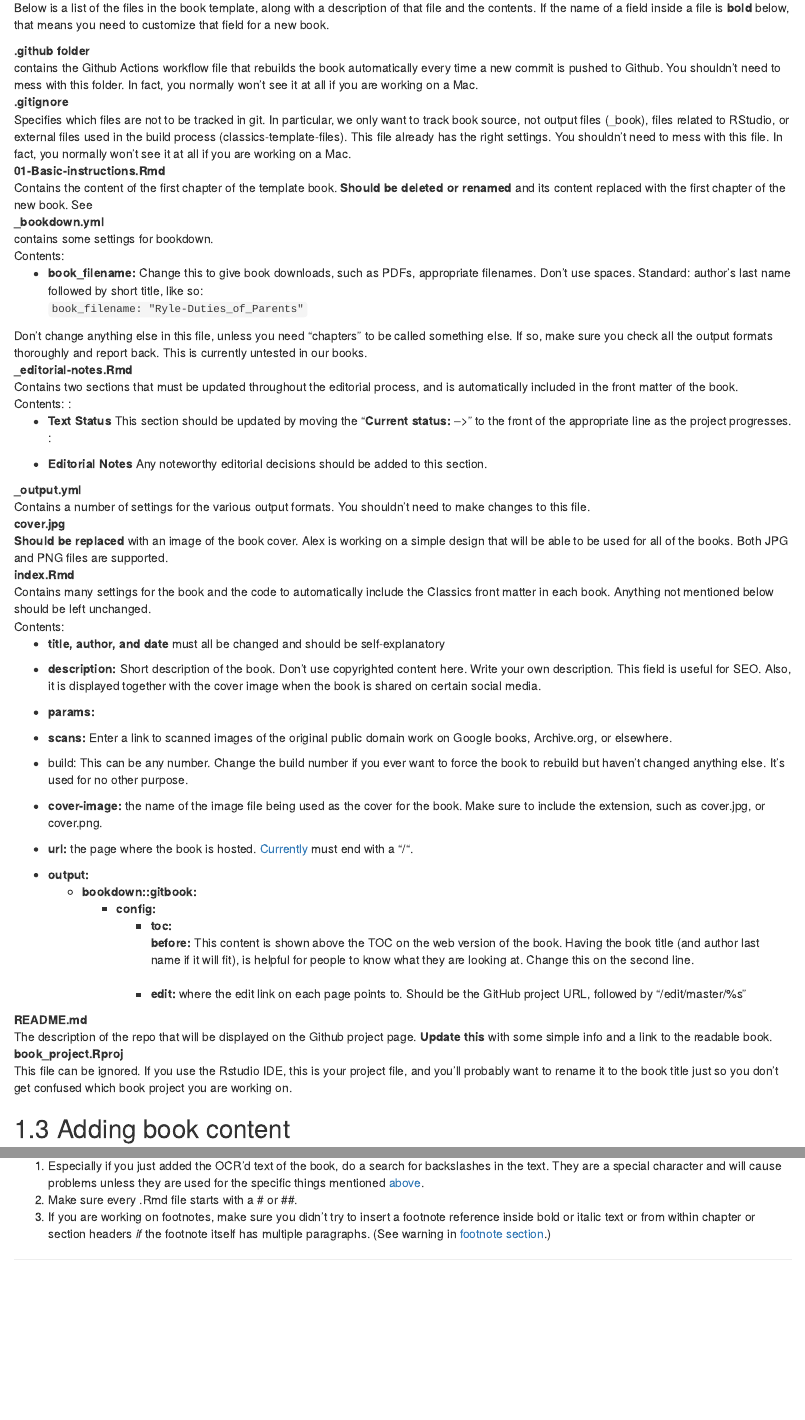
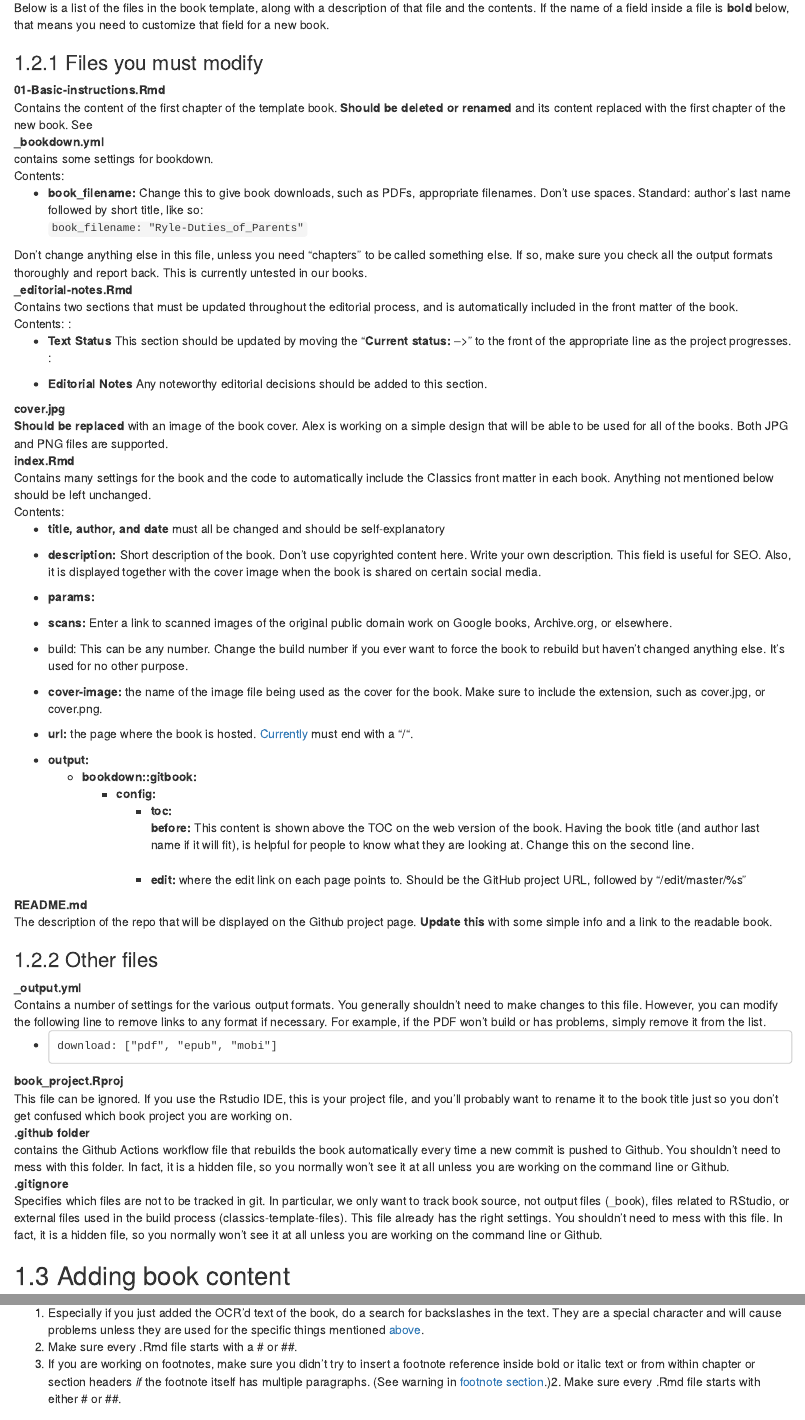
Before and after one commit to warhornmedia/classics-documentation, an R Markdown document (01-classics.Rmd): the page in a window 1100 px wide, from 1430 px down, and a second part further down, joined at a grey line. Rendered offline with R 4.5, knitr and Pandoc, with nearby package versions; drawn as R Markdown's standard HTML page in place of the format the file asks for.

Commit message:
Separate list of files to modify from the rest

```diff
--- a/01-classics.Rmd
+++ b/01-classics.Rmd
@@ -39,11 +39,7 @@ Now you can open the file that ends in .Rproj, and you should be able to click "
 
 Below is a list of the files in the book template, along with a description of that file and the contents. If the name of a field inside a file is **bold** below, that means you need to customize that field for a new book.
 
-.github folder
-: contains the Github Actions workflow file that rebuilds the book automatically every time a new commit is pushed to Github. You shouldn't need to mess with this folder. In fact, you normally won't see it at all if you are working on a Mac.
-
-.gitignore
-: Specifies which files are not to be tracked in git. In particular, we only want to track book source, not output files (_book), files related to RStudio, or external files used in the build process (classics-template-files). This file already has the right settings. You shouldn't need to mess with this file. In fact, you normally won't see it at all if you are working on a Mac.
+### Files you must modify
 
 01-Basic-instructions.Rmd
 : Contains the content of the first chapter of the template book. **Should be deleted or renamed** and its content replaced with the first chapter of the new book. See
@@ -66,9 +62,6 @@ _editorial-notes.Rmd
 : - **Text Status** This section should be updated by moving the "**Current status:** -->" to the front of the appropriate line as the project progresses.
 :
 : - **Editorial Notes** Any noteworthy editorial decisions should be added to this section.
-
-_output.yml
-: Contains a number of settings for the various output formats. You shouldn’t need to make changes to this file.
 
 cover.jpg
 : **Should be replaced** with an image of the book cover. Alex is working on a simple design that will be able to be used for all of the books. Both JPG and PNG files are supported.
@@ -95,8 +88,22 @@ index.Rmd
 README.md
 : The description of the repo that will be displayed on the Github project page. **Update this** with some simple info and a link to the readable book.
 
+### Other files
+
+_output.yml
+: Contains a number of settings for the various output formats. You generally shouldn’t need to make changes to this file. However, you can modify the following line to remove links to any format if necessary. For example, if the PDF won't build or has problems, simply remove it from the list.
+:
+: -     download: ["pdf", "epub", "mobi"]
+
 book_project.Rproj
 : This file can be ignored. If you use the Rstudio IDE, this is your project file, and you’ll probably want to rename it to the book title just so you don’t get confused which book project you are working on.
+
+.github folder
+: contains the Github Actions workflow file that rebuilds the book automatically every time a new commit is pushed to Github. You shouldn't need to mess with this folder. In fact, it is a hidden file, so you normally won't see it at all unless you are working on the command line or Github.
+
+.gitignore
+: Specifies which files are not to be tracked in git. In particular, we only want to track book source, not output files (_book), files related to RStudio, or external files used in the build process (classics-template-files). This file already has the right settings. You shouldn't need to mess with this file. In fact, it is a hidden file, so you normally won't see it at all unless you are working on the command line or Github.
+
 
 
 ## Adding book content
@@ -486,4 +493,4 @@ What to do if your build is failing:
 
 1. Especially if you just added the OCR'd text of the book, do a search for backslashes in the text. They are a special character and will cause problems unless they are used for the specific things mentioned [above](#backslashes).
 2. Make sure every .Rmd file starts with a # or ##.
-3. If you are working on footnotes, make sure you didn't try to insert a footnote reference inside bold or italic text or from within chapter or section headers *if* the footnote itself has multiple paragraphs. (See warning in [footnote section](#footnotes).)
+3. If you are working on footnotes, make sure you didn't try to insert a footnote reference inside bold or italic text or from within chapter or section headers *if* the footnote itself has multiple paragraphs. (See warning in [footnote section](#footnotes).)2. Make sure every .Rmd file starts with either # or ##.
```
